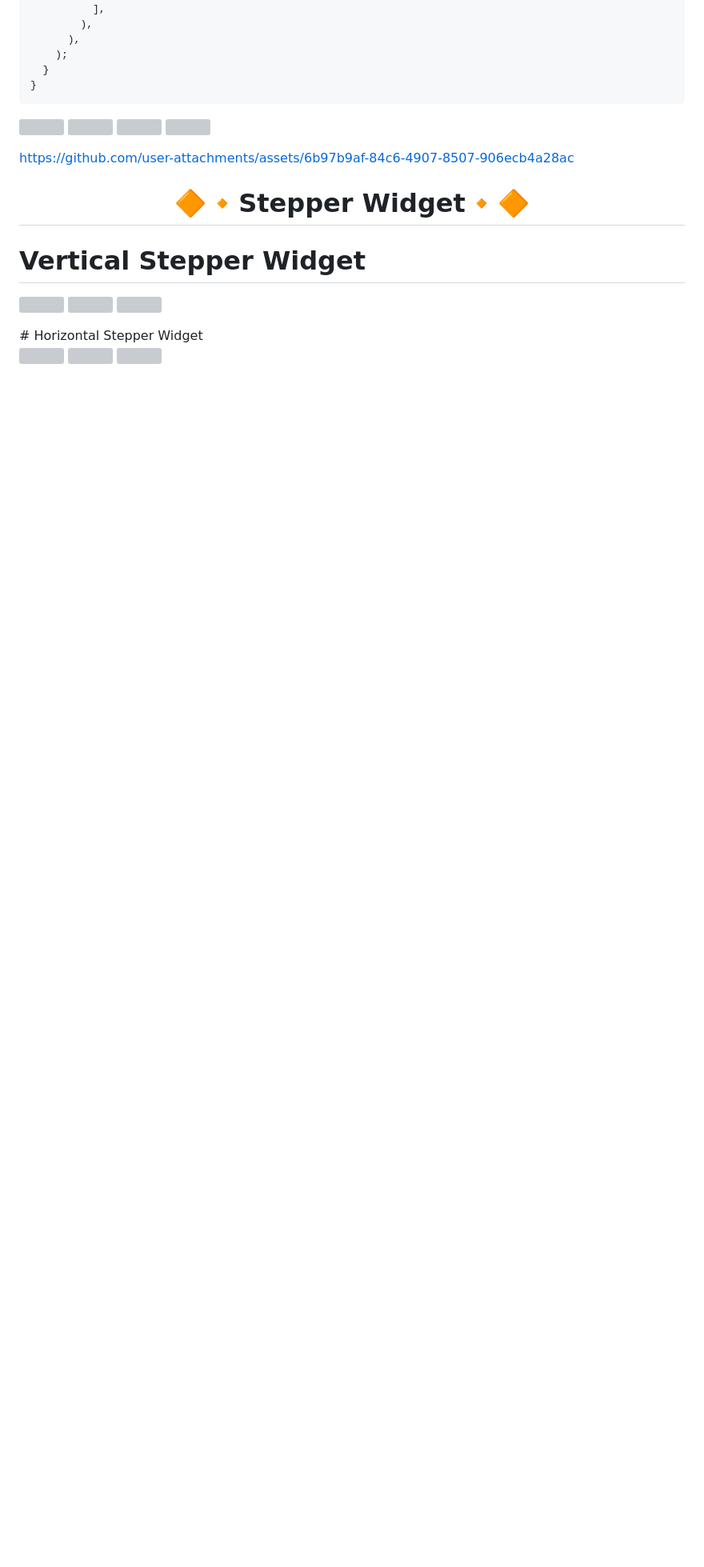
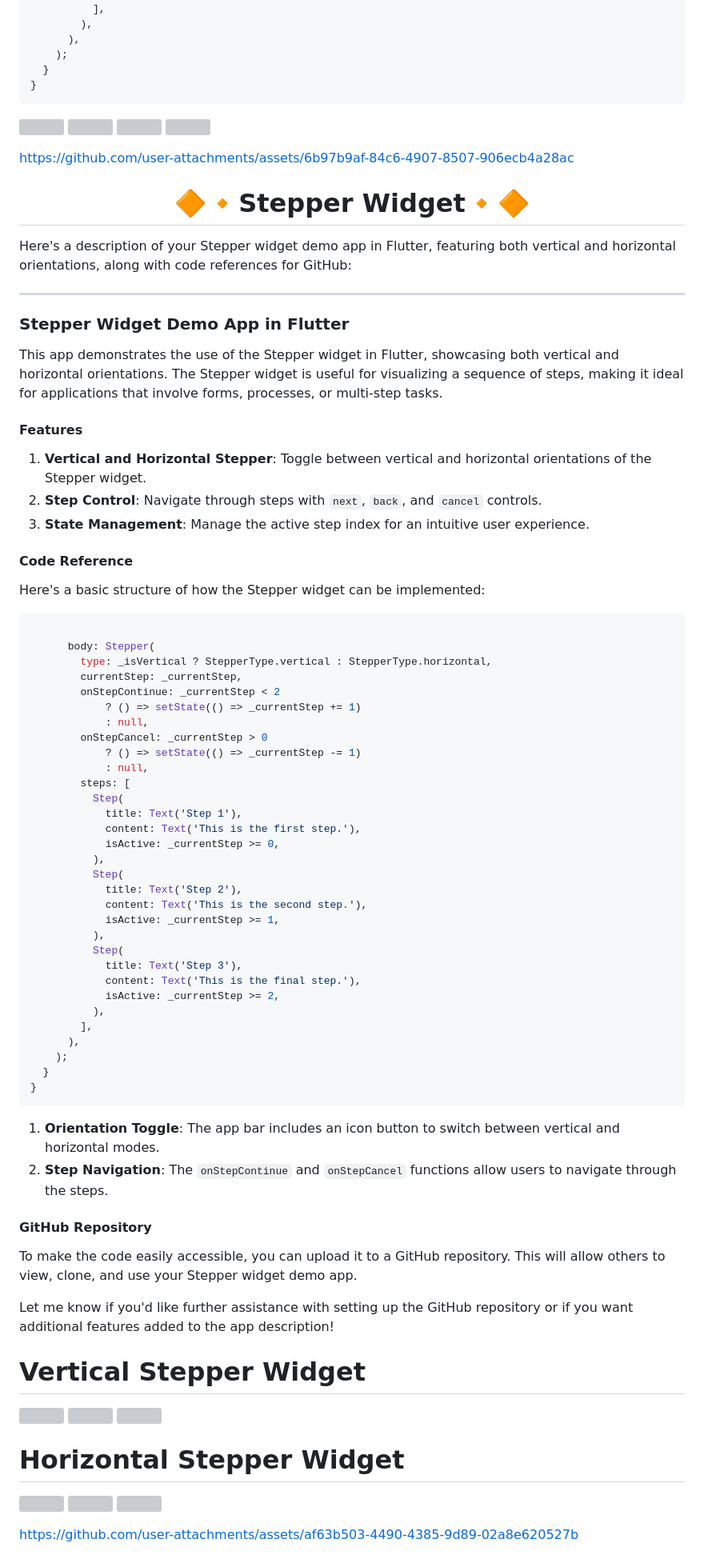
Before and after one commit to Avesh6754/provider_crud_app, a Markdown page: README.md, the part around the change. Shown at 80% size. Drawn GitHub-style; blank space fills up the shorter version; grey boxes are pictures that could not be loaded.

````diff
--- a/README.md
+++ b/README.md
@@ -310,9 +310,6 @@ class OnboardingScreen extends StatelessWidget {
 }
 ```
 
-
-
-
 <p>
 
 
@@ -331,6 +328,65 @@ https://github.com/user-attachments/assets/6b97b9af-84c6-4907-8507-906ecb4a28ac
 
 <h1 align="center">🔶🔸Stepper Widget🔸🔶</h1>
 
+Here's a description of your Stepper widget demo app in Flutter, featuring both vertical and horizontal orientations, along with code references for GitHub:
+
+---
+
+### Stepper Widget Demo App in Flutter
+
+This app demonstrates the use of the Stepper widget in Flutter, showcasing both vertical and horizontal orientations. The Stepper widget is useful for visualizing a sequence of steps, making it ideal for applications that involve forms, processes, or multi-step tasks.
+
+#### Features
+1. **Vertical and Horizontal Stepper**: Toggle between vertical and horizontal orientations of the Stepper widget.
+2. **Step Control**: Navigate through steps with `next`, `back`, and `cancel` controls.
+3. **State Management**: Manage the active step index for an intuitive user experience.
+
+#### Code Reference
+
+Here's a basic structure of how the Stepper widget can be implemented:
+
+```dart
+
+      body: Stepper(
+        type: _isVertical ? StepperType.vertical : StepperType.horizontal,
+        currentStep: _currentStep,
+        onStepContinue: _currentStep < 2
+            ? () => setState(() => _currentStep += 1)
+            : null,
+        onStepCancel: _currentStep > 0
+            ? () => setState(() => _currentStep -= 1)
+            : null,
+        steps: [
+          Step(
+            title: Text('Step 1'),
+            content: Text('This is the first step.'),
+            isActive: _currentStep >= 0,
+          ),
+          Step(
+            title: Text('Step 2'),
+            content: Text('This is the second step.'),
+            isActive: _currentStep >= 1,
+          ),
+          Step(
+            title: Text('Step 3'),
+            content: Text('This is the final step.'),
+            isActive: _currentStep >= 2,
+          ),
+        ],
+      ),
+    );
+  }
+}
+```
+
+1. **Orientation Toggle**: The app bar includes an icon button to switch between vertical and horizontal modes.
+2. **Step Navigation**: The `onStepContinue` and `onStepCancel` functions allow users to navigate through the steps.
+
+#### GitHub Repository
+To make the code easily accessible, you can upload it to a GitHub repository. This will allow others to view, clone, and use your Stepper widget demo app.
+
+Let me know if you'd like further assistance with setting up the GitHub repository or if you want additional features added to the app description!
+
 # Vertical Stepper Widget
 
 
@@ -340,9 +396,13 @@ https://github.com/user-attachments/assets/6b97b9af-84c6-4907-8507-906ecb4a28ac
   <img src="https://github.com/user-attachments/assets/8b4c3dc6-d6ee-44b8-abfa-9e31868ea05d" width="22%" Height="35%">
 
   </p>
+
 # Horizontal Stepper Widget
+
   <p>
   <img src="https://github.com/user-attachments/assets/6b65703c-605b-4c65-9982-258c252b9e6c" width="22%" Height="35%">
   <img src="https://github.com/user-attachments/assets/4f65317e-d129-468c-a42e-edce11957f04" width="22%" Height="35%">
   <img src="https://github.com/user-attachments/assets/f06912a4-bd07-46db-8da3-8600be620896" width="22%" Height="35%">
   </p>
+
+https://github.com/user-attachments/assets/af63b503-4490-4385-9d89-02a8e620527b
````
